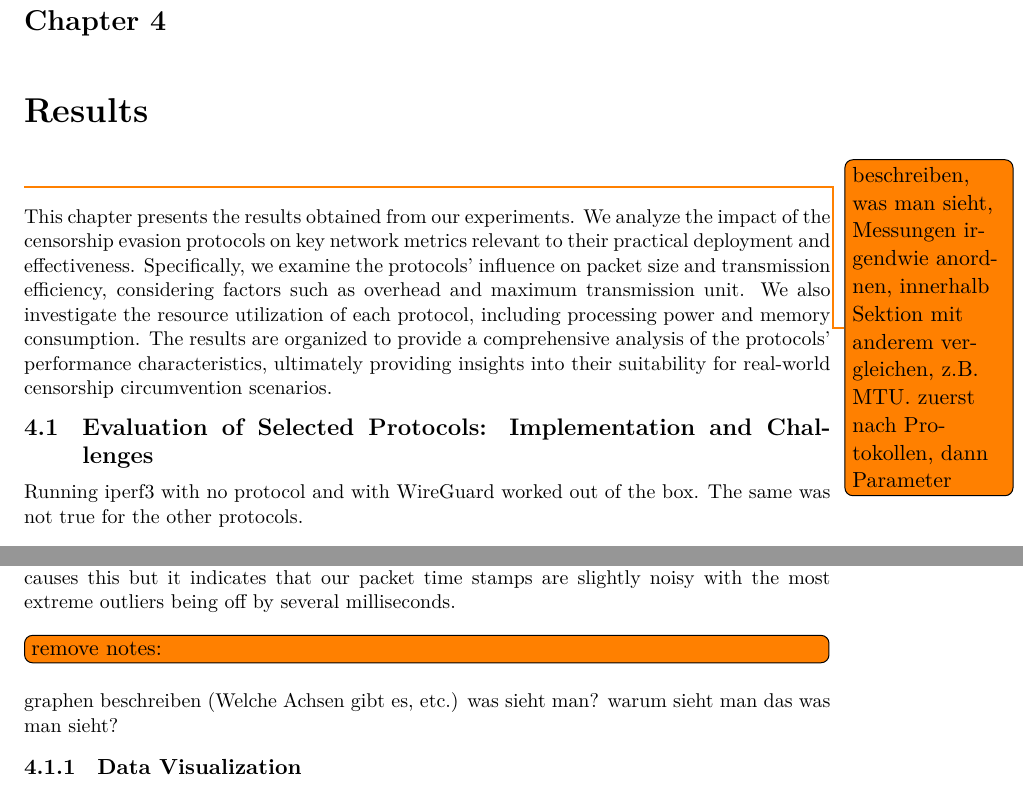
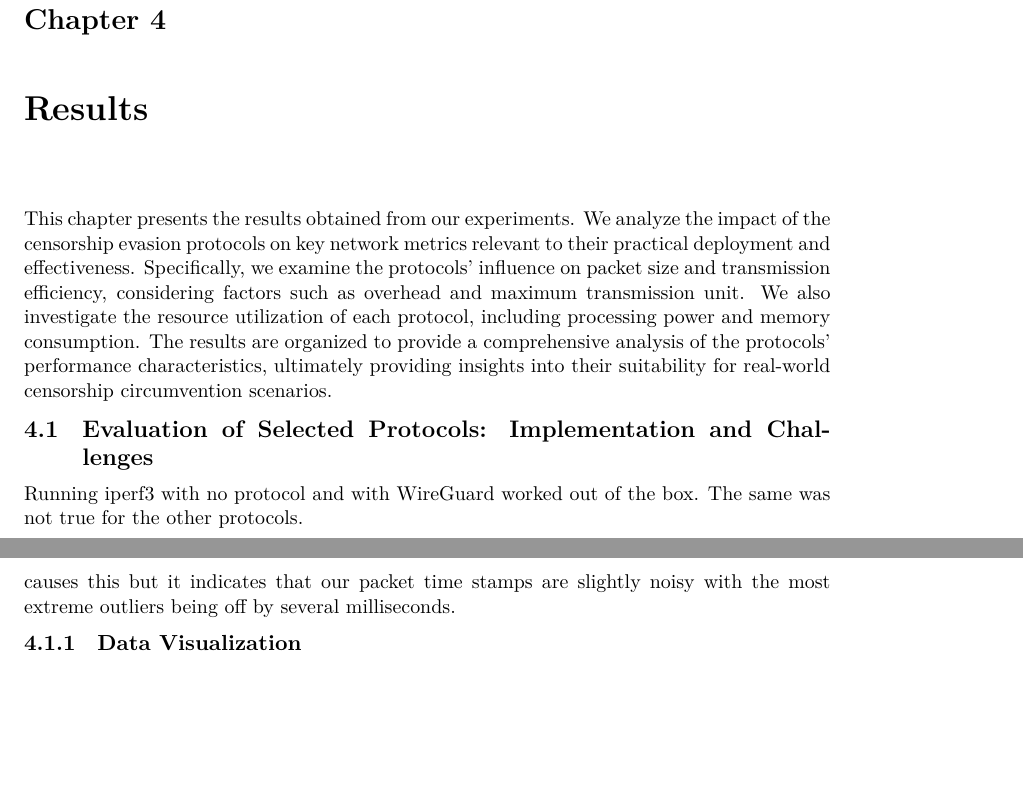
Before and after one commit to Luflosi/Bachelor-Thesis, a LaTeX thesis (report/thesis.tex, which reads report/4results.tex): two parts of pages 25 and 27 of 38 before the commit and two parts of pages 25 and 27 of 37 after it, joined at a grey line, cut so that both start at the same text, the shorter picture padded with empty space. Compiled offline with XeLaTeX.

Commit message:
Remove TODOs

```diff
--- a/report/4results.tex
+++ b/report/4results.tex
@@ -3,7 +3,6 @@
 
 \chapter{Results}
 \label{chap:results}
-\todo{beschreiben, was man sieht, Messungen irgendwie anordnen, innerhalb Sektion mit anderem vergleichen, z.B. MTU. zuerst nach Protokollen, dann Parameter}
 
 This chapter presents the results obtained from our experiments.
 We analyze the impact of the censorship evasion protocols on key network metrics relevant to their practical deployment and effectiveness.
@@ -74,11 +72,6 @@ We measure a small percentage (~0.001\%) of packets which seem to have a negativ
 The biggest time difference is in the single digit millisecond range.
 We are not sure what causes this but it indicates that our packet time stamps are slightly noisy with the most extreme outliers being off by several milliseconds.
 
-
-\todo[inline]{remove notes:}
-graphen beschreiben (Welche Achsen gibt es, etc.)
-was sieht man?
-warum sieht man das was man sieht?
 
 \subsection{Data Visualization}
 \subsubsection{Single Measurement Graphs (Detailed View):}
```
Also changed, not shown: report/1introduction.tex (+0 -1 lines), report/5discussion.tex (+0 -2 lines), report/6conclusion.tex (+0 -1 lines), report/4results.tex (6 more changed lines).
